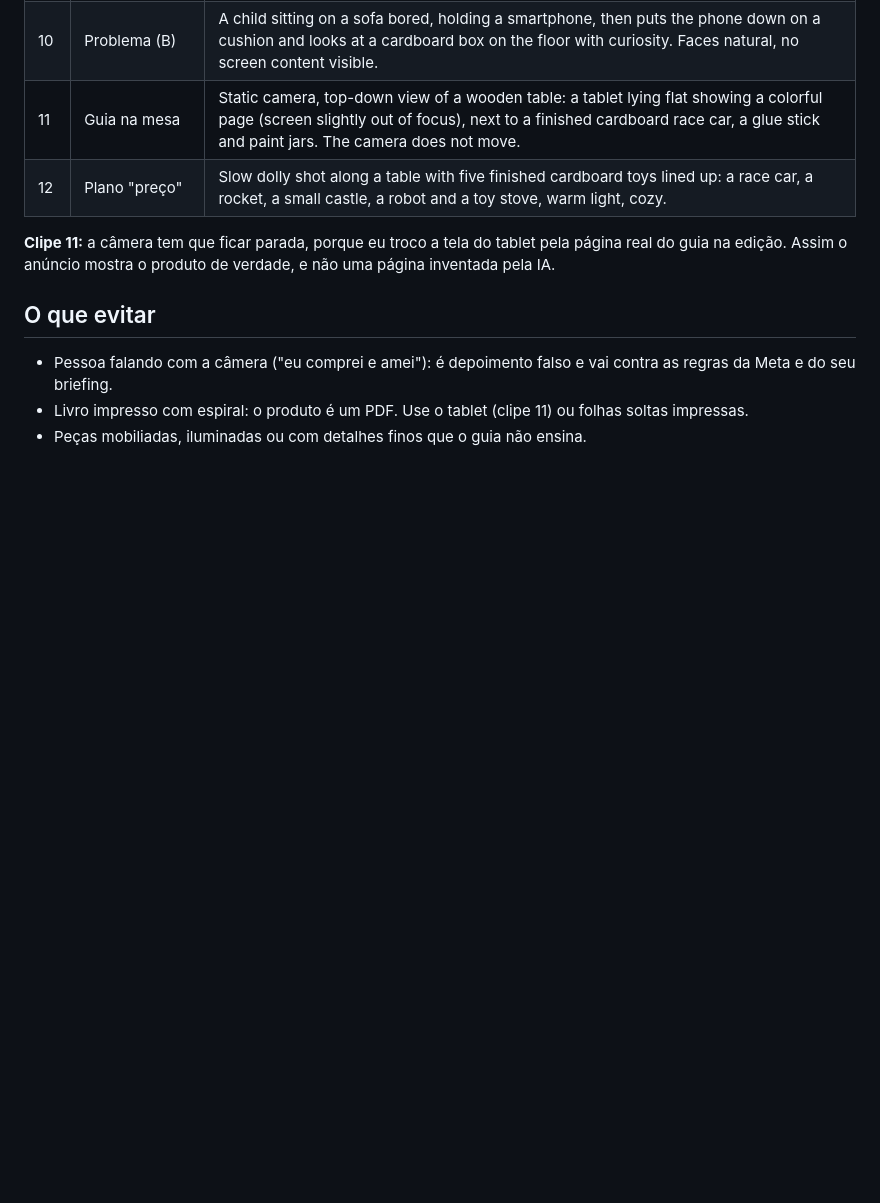
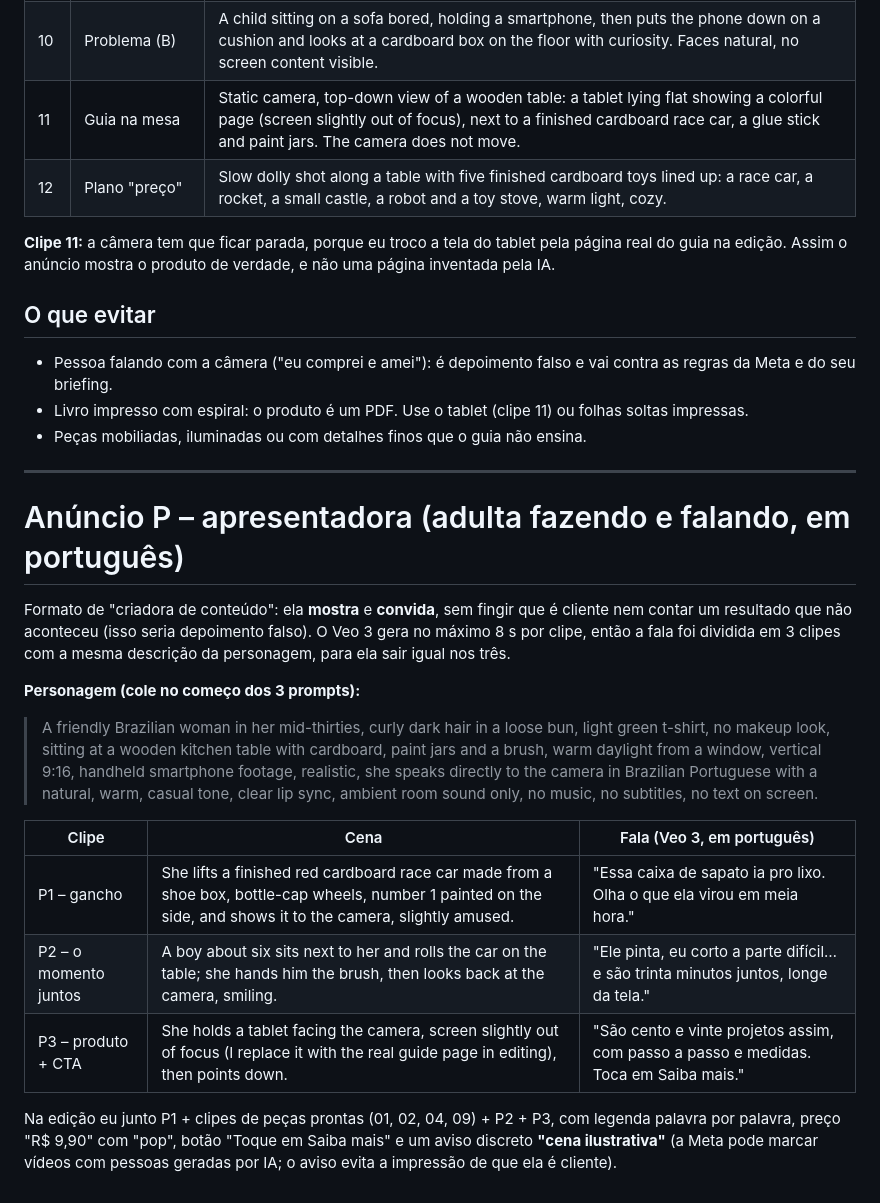
Before and after one commit to freitasnatan28-boop/teste, a Markdown page: oficina-de-papelao/anuncios/prompts-veo3.md, the part around the change. Drawn GitHub-style; blank space fills up the shorter version.

Commit message:
Anúncios: roteiro do formato apresentadora para o Veo 3
Co-Authored-By: Claude Opus 5.5 <noreply@anthropic.com>
Claude-Session: https://claude.ai/code/session_01TxmpfAXWx7KPZTtdNCdZWQ

```diff
--- a/oficina-de-papelao/anuncios/prompts-veo3.md
+++ b/oficina-de-papelao/anuncios/prompts-veo3.md
@@ -37,3 +37,27 @@ anúncio mostra o produto de verdade, e não uma página inventada pela IA.
 - Pessoa falando com a câmera ("eu comprei e amei"): é depoimento falso e vai contra as regras da Meta e do seu briefing.
 - Livro impresso com espiral: o produto é um PDF. Use o tablet (clipe 11) ou folhas soltas impressas.
 - Peças mobiliadas, iluminadas ou com detalhes finos que o guia não ensina.
+
+---
+
+# Anúncio P – apresentadora (adulta fazendo e falando, em português)
+
+Formato de "criadora de conteúdo": ela **mostra** e **convida**, sem fingir que é cliente nem contar um resultado que
+não aconteceu (isso seria depoimento falso). O Veo 3 gera no máximo 8 s por clipe, então a fala foi dividida em 3 clipes
+com a mesma descrição da personagem, para ela sair igual nos três.
+
+**Personagem (cole no começo dos 3 prompts):**
+> A friendly Brazilian woman in her mid-thirties, curly dark hair in a loose bun, light green t-shirt, no makeup look,
+> sitting at a wooden kitchen table with cardboard, paint jars and a brush, warm daylight from a window,
+> vertical 9:16, handheld smartphone footage, realistic, she speaks directly to the camera in Brazilian Portuguese
+> with a natural, warm, casual tone, clear lip sync, ambient room sound only, no music, no subtitles, no text on screen.
+
+| Clipe | Cena | Fala (Veo 3, em português) |
+| --- | --- | --- |
+| P1 – gancho | She lifts a finished red cardboard race car made from a shoe box, bottle-cap wheels, number 1 painted on the side, and shows it to the camera, slightly amused. | "Essa caixa de sapato ia pro lixo. Olha o que ela virou em meia hora." |
+| P2 – o momento juntos | A boy about six sits next to her and rolls the car on the table; she hands him the brush, then looks back at the camera, smiling. | "Ele pinta, eu corto a parte difícil… e são trinta minutos juntos, longe da tela." |
+| P3 – produto + CTA | She holds a tablet facing the camera, screen slightly out of focus (I replace it with the real guide page in editing), then points down. | "São cento e vinte projetos assim, com passo a passo e medidas. Toca em Saiba mais." |
+
+Na edição eu junto P1 + clipes de peças prontas (01, 02, 04, 09) + P2 + P3, com legenda palavra por palavra,
+preço "R$ 9,90" com "pop", botão "Toque em Saiba mais" e um aviso discreto **"cena ilustrativa"** (a Meta pode marcar
+vídeos com pessoas geradas por IA; o aviso evita a impressão de que ela é cliente).
```
